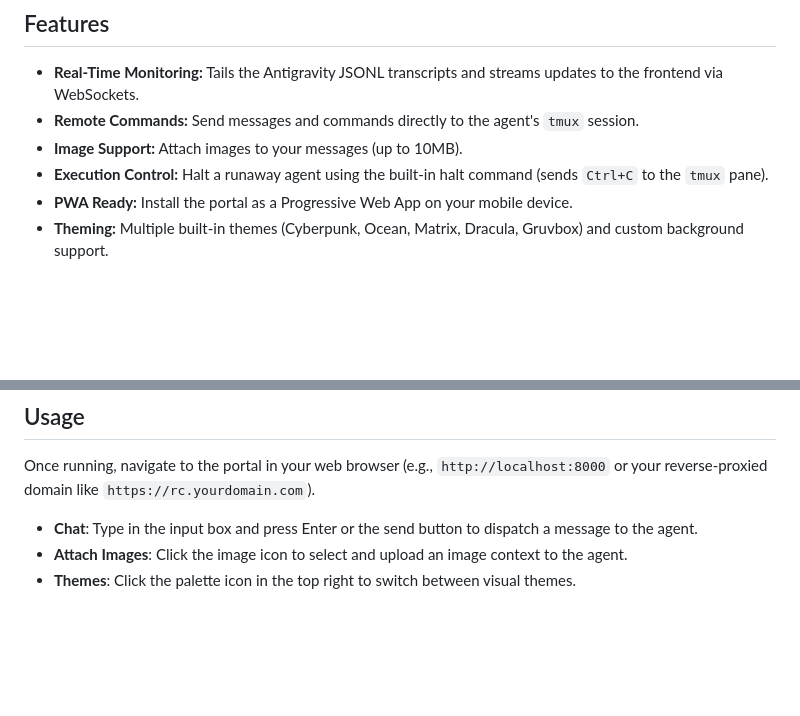
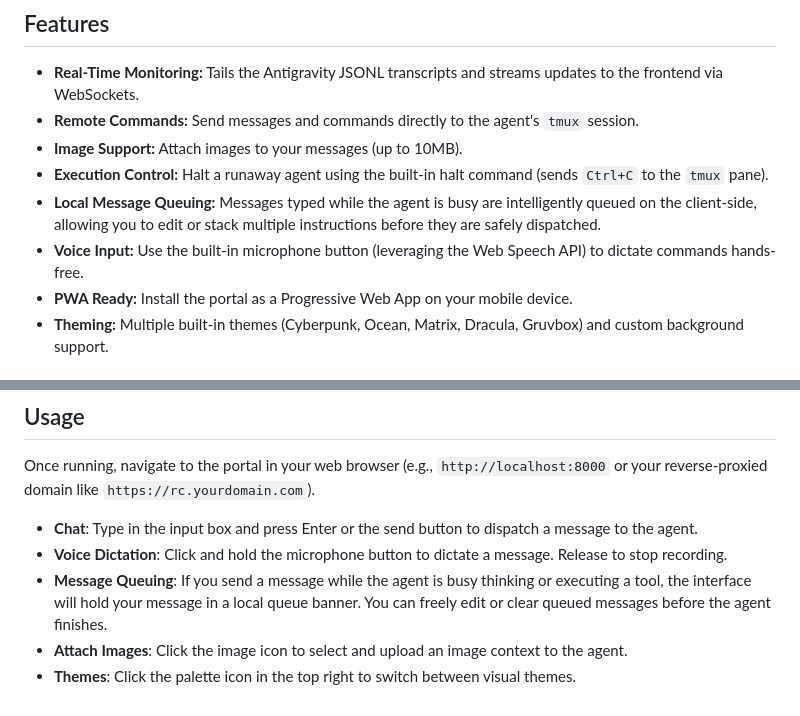
Before and after one commit to TyanColte/antigravity-rc, a Markdown page: README.md, 2 parts joined by grey strips. Drawn GitHub-style; blank space fills up the shorter version.

Commit message:
docs: Add local queue and voice dictation features to README

```diff
--- a/README.md
+++ b/README.md
@@ -8,6 +8,8 @@ Antigravity RC Portal is a lightweight, real-time web interface for remotely con
 - **Remote Commands:** Send messages and commands directly to the agent's `tmux` session.
 - **Image Support:** Attach images to your messages (up to 10MB).
 - **Execution Control:** Halt a runaway agent using the built-in halt command (sends `Ctrl+C` to the `tmux` pane).
+- **Local Message Queuing:** Messages typed while the agent is busy are intelligently queued on the client-side, allowing you to edit or stack multiple instructions before they are safely dispatched.
+- **Voice Input:** Use the built-in microphone button (leveraging the Web Speech API) to dictate commands hands-free.
 - **PWA Ready:** Install the portal as a Progressive Web App on your mobile device.
 - **Theming:** Multiple built-in themes (Cyberpunk, Ocean, Matrix, Dracula, Gruvbox) and custom background support.
 
@@ -80,5 +82,7 @@ To integrate the RC Portal directly into your Antigravity chat as a slash comman
 Once running, navigate to the portal in your web browser (e.g., `http://localhost:8000` or your reverse-proxied domain like `https://rc.yourdomain.com`).
 
 - **Chat**: Type in the input box and press Enter or the send button to dispatch a message to the agent.
+- **Voice Dictation**: Click and hold the microphone button to dictate a message. Release to stop recording.
+- **Message Queuing**: If you send a message while the agent is busy thinking or executing a tool, the interface will hold your message in a local queue banner. You can freely edit or clear queued messages before the agent finishes.
 - **Attach Images**: Click the image icon to select and upload an image context to the agent.
 - **Themes**: Click the palette icon in the top right to switch between visual themes.
```
